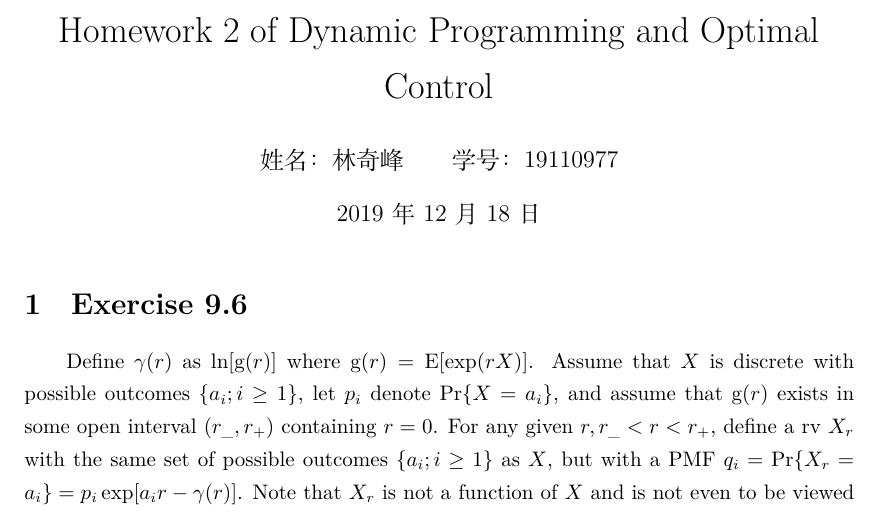
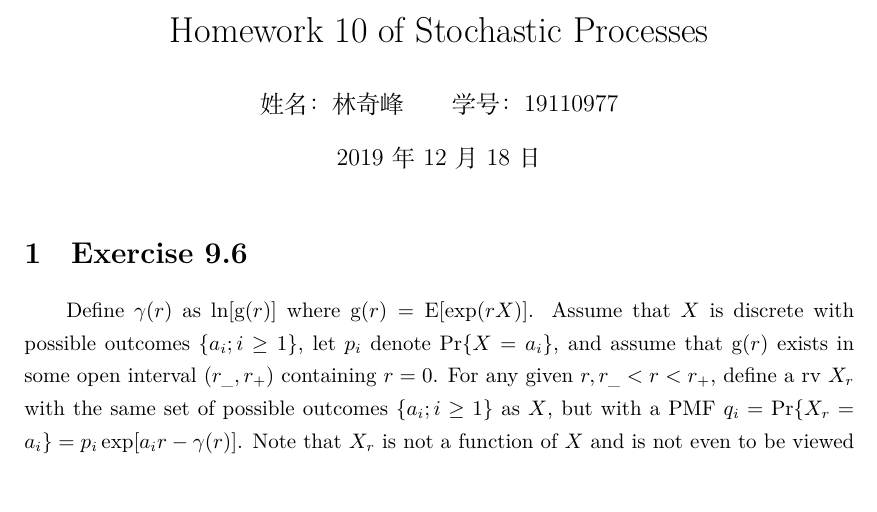
Before and after one commit to smielqf/SP_Homeworks, a LaTeX problem sheet (Homework11/Homework11_2.tex): part of page 1 of 2, cut at the place of the change, the shorter picture padded with empty space. Compiled offline with XeLaTeX.

Commit message:
correct homework 11

```diff
--- a/Homework11/Homework11_2.tex
+++ b/Homework11/Homework11_2.tex
@@ -4,7 +4,7 @@
 \input{../setup/format}
 
 \begin{document}
-    \title{Homework 2 of Dynamic Programming and Optimal Control}
+    \title{Homework 10 of Stochastic Processes}
     \author{姓名：林奇峰\qquad 学号：19110977}
     \maketitle
 
```
Also changed, not shown: Homework11/Homework11_2.pdf, 1 other file.
